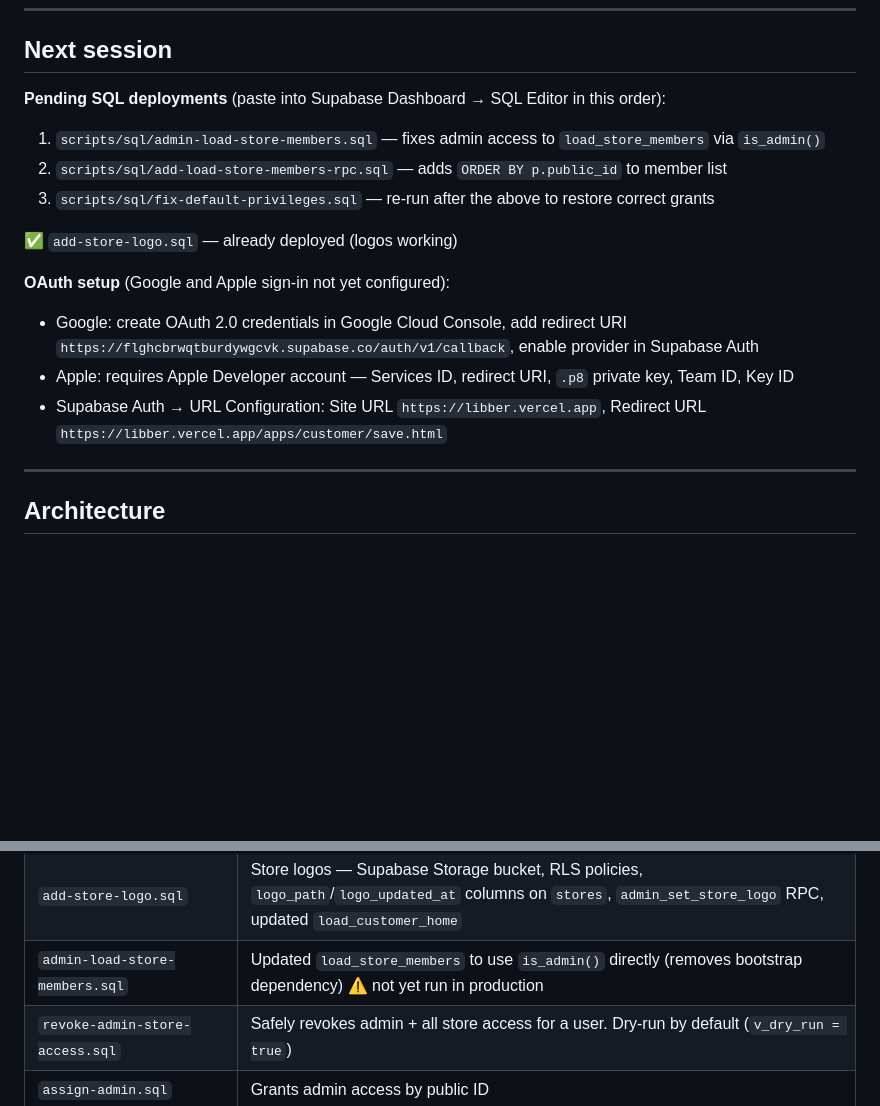
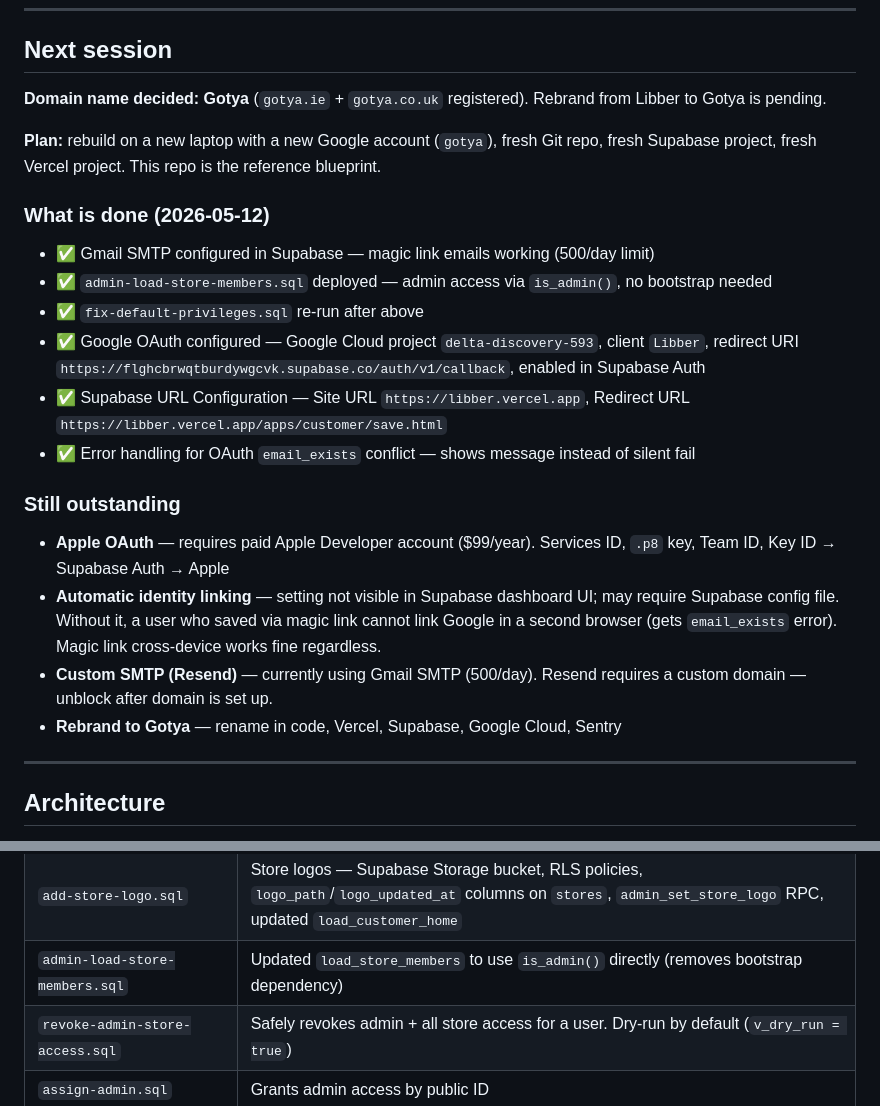
Before and after one commit to cmcadams/libber, a Markdown page: README.md, 2 parts joined by grey strips. Rendered like a GitHub page; blank space fills up the shorter version.

Commit message:
update README for Gotya rebrand and session progress
Co-Authored-By: Claude Sonnet 4.6 <noreply@anthropic.com>

```diff
--- a/README.md
+++ b/README.md
@@ -6,19 +6,25 @@ A loyalty points app. Customers join stores and accumulate points. Staff award p
 
 ## Next session
 
-**Pending SQL deployments** (paste into Supabase Dashboard → SQL Editor in this order):
+**Domain name decided: Gotya** (`gotya.ie` + `gotya.co.uk` registered). Rebrand from Libber to Gotya is pending.
 
-1. `scripts/sql/admin-load-store-members.sql` — fixes admin access to `load_store_members` via `is_admin()`
-2. `scripts/sql/add-load-store-members-rpc.sql` — adds `ORDER BY p.public_id` to member list
-3. `scripts/sql/fix-default-privileges.sql` — re-run after the above to restore correct grants
+**Plan:** rebuild on a new laptop with a new Google account (`gotya`), fresh Git repo, fresh Supabase project, fresh Vercel project. This repo is the reference blueprint.
 
-✅ `add-store-logo.sql` — already deployed (logos working)
+### What is done (2026-05-12)
 
-**OAuth setup** (Google and Apple sign-in not yet configured):
+- ✅ Gmail SMTP configured in Supabase — magic link emails working (500/day limit)
+- ✅ `admin-load-store-members.sql` deployed — admin access via `is_admin()`, no bootstrap needed
+- ✅ `fix-default-privileges.sql` re-run after above
+- ✅ Google OAuth configured — Google Cloud project `delta-discovery-593`, client `Libber`, redirect URI `https://flghcbrwqtburdywgcvk.supabase.co/auth/v1/callback`, enabled in Supabase Auth
+- ✅ Supabase URL Configuration — Site URL `https://libber.vercel.app`, Redirect URL `https://libber.vercel.app/apps/customer/save.html`
+- ✅ Error handling for OAuth `email_exists` conflict — shows message instead of silent fail
 
-- Google: create OAuth 2.0 credentials in Google Cloud Console, add redirect URI `https://flghcbrwqtburdywgcvk.supabase.co/auth/v1/callback`, enable provider in Supabase Auth
-- Apple: requires Apple Developer account — Services ID, redirect URI, `.p8` private key, Team ID, Key ID
-- Supabase Auth → URL Configuration: Site URL `https://libber.vercel.app`, Redirect URL `https://libber.vercel.app/apps/customer/save.html`
+### Still outstanding
+
+- **Apple OAuth** — requires paid Apple Developer account ($99/year). Services ID, `.p8` key, Team ID, Key ID → Supabase Auth → Apple
+- **Automatic identity linking** — setting not visible in Supabase dashboard UI; may require Supabase config file. Without it, a user who saved via magic link cannot link Google in a second browser (gets `email_exists` error). Magic link cross-device works fine regardless.
+- **Custom SMTP (Resend)** — currently using Gmail SMTP (500/day). Resend requires a custom domain — unblock after domain is set up.
+- **Rebrand to Gotya** — rename in code, Vercel, Supabase, Google Cloud, Sentry
 
 ---
 
@@ -482,7 +488,7 @@ All scripts in `scripts/sql/`. Paste into Supabase Dashboard → SQL Editor. All
 | `remove-applicant-table-refs.sql` | Redefines `approve_staff_applicant`, `admin_assign_manager`, `admin_remove_store` — removes all applicant table references |
 | `drop-applicant-system.sql` | Drops dead applicant RPCs, views, and tables (`store_staff_applicants`, `store_manager_applicants`) |
 | `add-store-logo.sql` | Store logos — Supabase Storage bucket, RLS policies, `logo_path`/`logo_updated_at` columns on `stores`, `admin_set_store_logo` RPC, updated `load_customer_home` |
-| `admin-load-store-members.sql` | Updated `load_store_members` to use `is_admin()` directly (removes bootstrap dependency) ⚠️ not yet run in production |
+| `admin-load-store-members.sql` | Updated `load_store_members` to use `is_admin()` directly (removes bootstrap dependency) |
 | `revoke-admin-store-access.sql` | Safely revokes admin + all store access for a user. Dry-run by default (`v_dry_run = true`) |
 | `assign-admin.sql` | Grants admin access by public ID |
 | `delete-store.sql` | Deletes one store and all its data |
```
